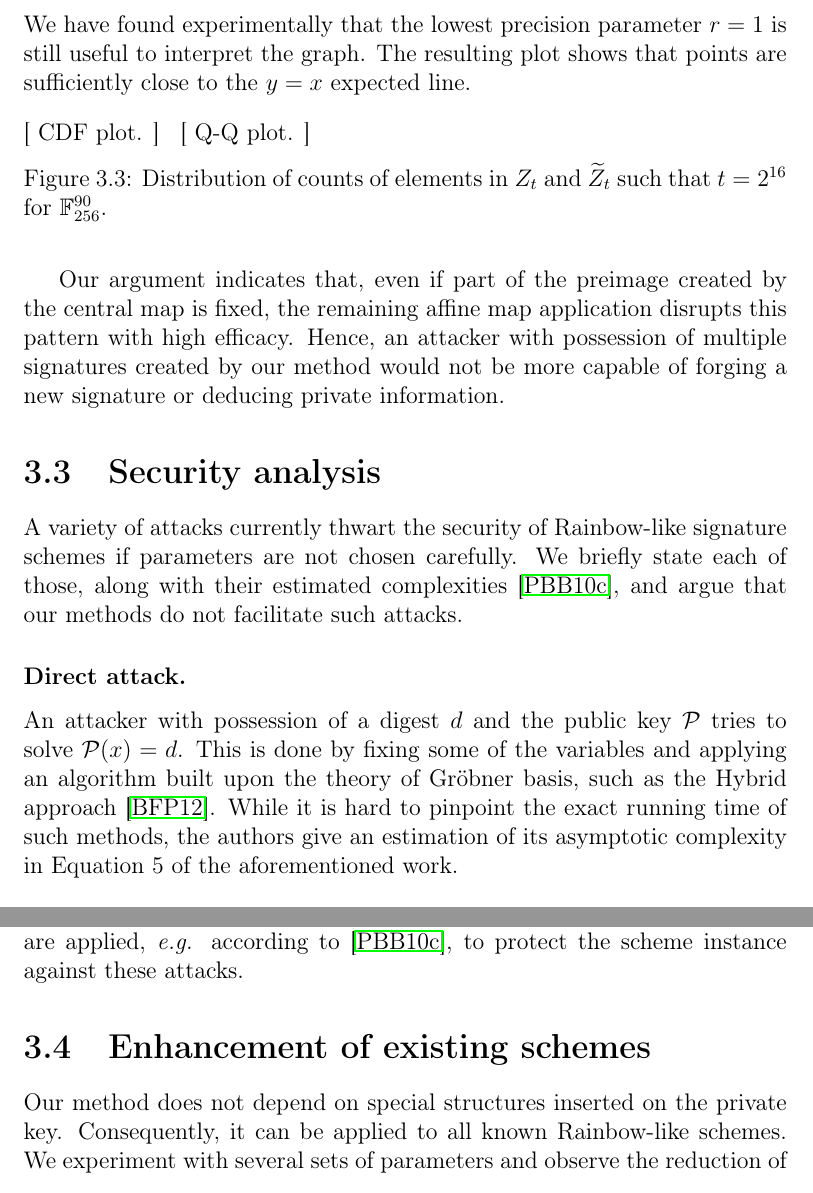
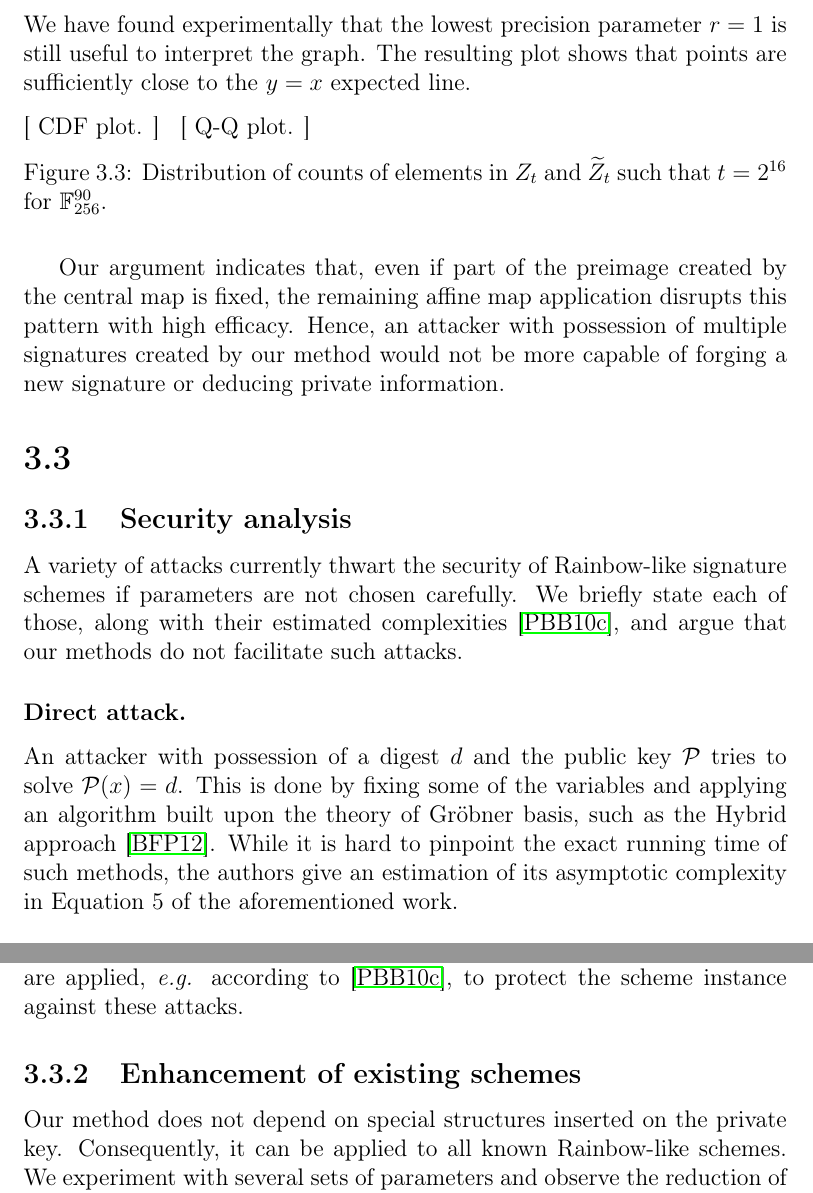
Before and after one commit to zambonin/msc, a LaTeX thesis (main.tex): two parts of pages 38 and 40 of 55, joined at a grey line, cut so that both start at the same text. Compiled offline with pdfLaTeX.

Commit message:
overleaf_to_git: update main.tex from r9819 to r9826

```diff
--- a/main.tex
+++ b/main.tex
@@ -1208,7 +1208,9 @@ pattern with high efficacy. Hence, an attacker with possession of multiple
 signatures created by our method would not be more capable of forging a new
 signature or deducing private information.
 
-\section{Security analysis}\label{subsec:analysis}
+\section{}
+
+\subsection{Security analysis}\label{subsec:analysis}
 
 A variety of attacks currently thwart the security of Rainbow-like signature
 schemes if parameters are not chosen carefully. We briefly state each of
@@ -1282,7 +1284,7 @@ the right choice of parameters is made whenever our methods are applied,
 \emph{e.g.} according to~\cite{Petzoldt:201005}, to protect the scheme
 instance against these attacks.
 
-\section{Enhancement of existing schemes}\label{sec:experiments}
+\subsection{Enhancement of existing schemes}\label{sec:experiments}
 
 Our method does not depend on special structures inserted on the private key.
 Consequently, it can be applied to all known Rainbow-like schemes. We
```
